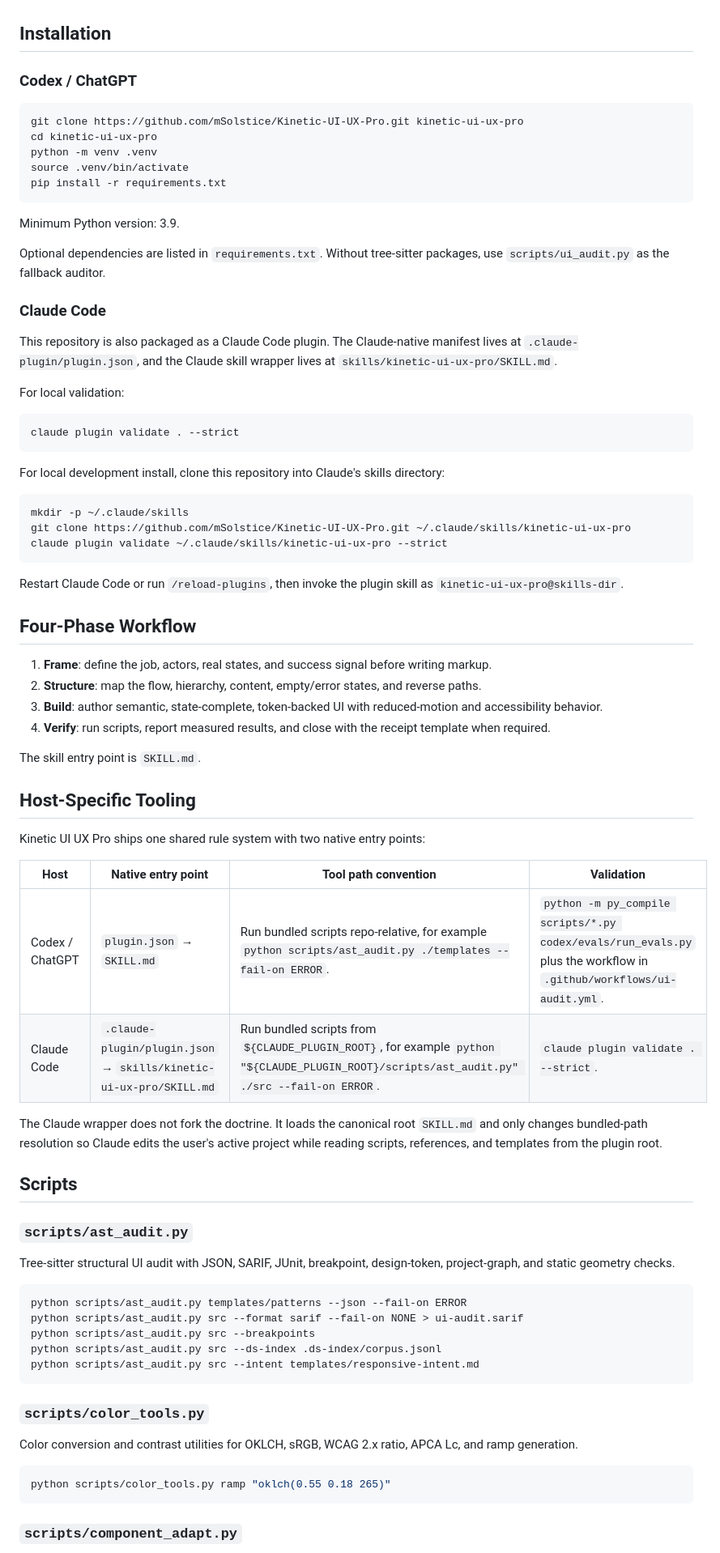
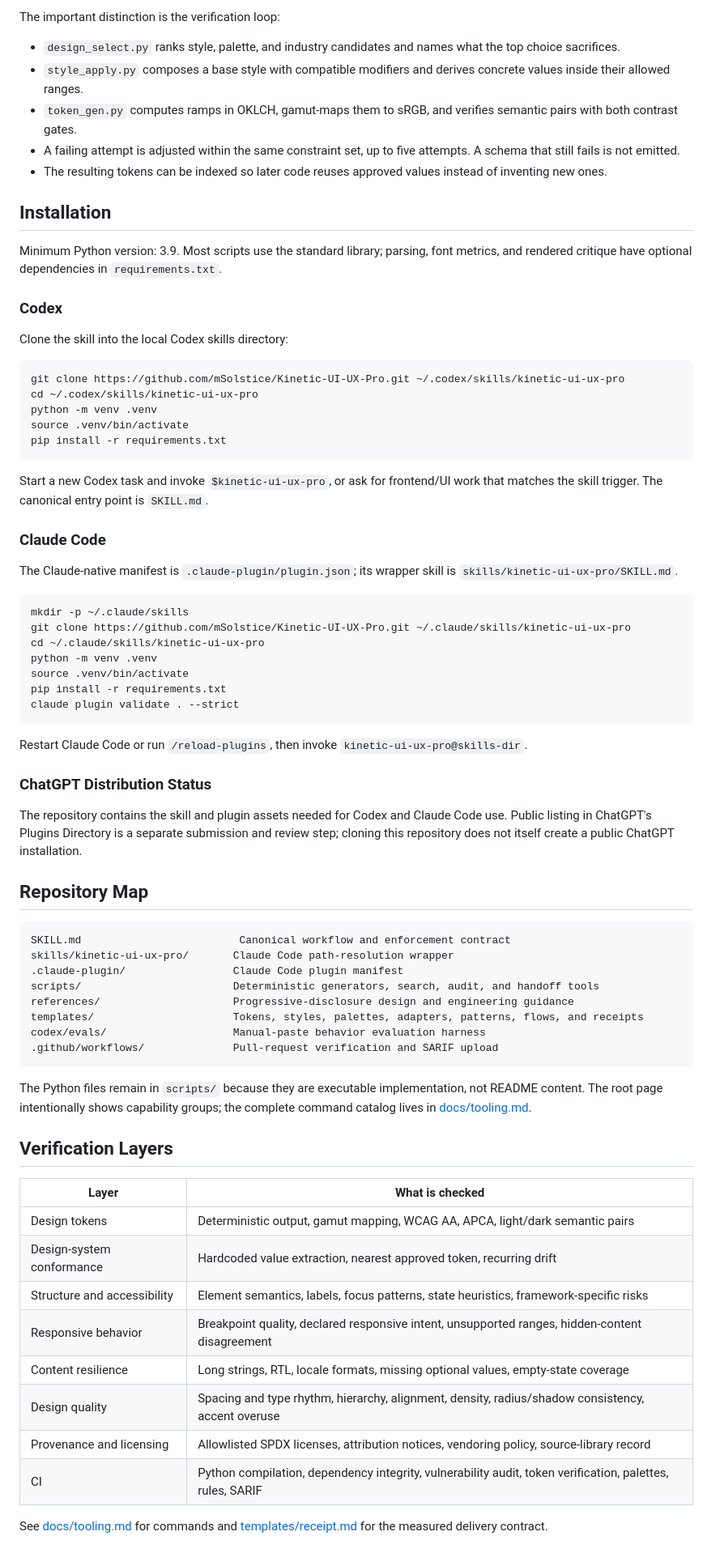
Before and after one commit to mSolstice/Kinetic-UI-UX-Pro, a Markdown page: README.md, the part around one of its changes. Shown at 81% size. Drawn GitHub-style.

Commit message:
Improve repository positioning and documentation

````diff
--- a/README.md
+++ b/README.md
@@ -6,81 +110,76 @@ It treats user intent, information architecture, content, motion, programmatic s
+The important distinction is the verification loop:
+
+- `design_select.py` ranks style, palette, and industry candidates and names what the top choice sacrifices.
+- `style_apply.py` composes a base style with compatible modifiers and derives concrete values inside their allowed ranges.
+- `token_gen.py` computes ramps in OKLCH, gamut-maps them to sRGB, and verifies semantic pairs with both contrast gates.
+- A failing attempt is adjusted within the same constraint set, up to five attempts. A schema that still fails is not emitted.
+- The resulting tokens can be indexed so later code reuses approved values instead of inventing new ones.
 
 ## Installation
 
-### Codex / ChatGPT
+Minimum Python version: 3.9. Most scripts use the standard library; parsing, font metrics, and rendered critique have optional dependencies in `requirements.txt`.
+
+### Codex
+
+Clone the skill into the local Codex skills directory:
 
 ```bash
-git clone https://github.com/mSolstice/Kinetic-UI-UX-Pro.git kinetic-ui-ux-pro
-cd kinetic-ui-ux-pro
+git clone https://github.com/mSolstice/Kinetic-UI-UX-Pro.git ~/.codex/skills/kinetic-ui-ux-pro
+cd ~/.codex/skills/kinetic-ui-ux-pro
 python -m venv .venv
 source .venv/bin/activate
 pip install -r requirements.txt
 ```
 
-Minimum Python version: 3.9.
-
-Optional dependencies are listed in `requirements.txt`. Without tree-sitter packages, use `scripts/ui_audit.py` as the fallback auditor.
+Start a new Codex task and invoke `$kinetic-ui-ux-pro`, or ask for frontend/UI work that matches the skill trigger. The canonical entry point is `SKILL.md`.
 
 ### Claude Code
 
-This repository is also packaged as a Claude Code plugin. The Claude-native manifest lives at `.claude-plugin/plugin.json`, and the Claude skill wrapper lives at `skills/kinetic-ui-ux-pro/SKILL.md`.
-
-For local validation:
-
-```bash
-claude plugin validate . --strict
-```
-
-For local development install, clone this repository into Claude's skills directory:
+The Claude-native manifest is `.claude-plugin/plugin.json`; its wrapper skill is `skills/kinetic-ui-ux-pro/SKILL.md`.
 
 ```bash
 mkdir -p ~/.claude/skills
 git clone https://github.com/mSolstice/Kinetic-UI-UX-Pro.git ~/.claude/skills/kinetic-ui-ux-pro
-claude plugin validate ~/.claude/skills/kinetic-ui-ux-pro --strict
+cd ~/.claude/skills/kinetic-ui-ux-pro
+python -m venv .venv
+source .venv/bin/activate
+pip install -r requirements.txt
+claude plugin validate . --strict
 ```
 
-Restart Claude Code or run `/reload-plugins`, then invoke the plugin skill as `kinetic-ui-ux-pro@skills-dir`.
+Restart Claude Code or run `/reload-plugins`, then invoke `kinetic-ui-ux-pro@skills-dir`.
 
-## Four-Phase Workflow
+### ChatGPT Distribution Status
 
-1. **Frame**: define the job, actors, real states, and success signal before writing markup.
-2. **Structure**: map the flow, hierarchy, content, empty/error states, and reverse paths.
-3. **Build**: author semantic, state-complete, token-backed UI with reduced-motion and accessibility behavior.
-4. **Verify**: run scripts, report measured results, and close with the receipt template when required.
+The repository contains the skill and plugin assets needed for Codex and Claude Code use. Public listing in ChatGPT's Plugins Directory is a separate submission and review step; cloning this repository does not itself create a public ChatGPT installation.
 
-The skill entry point is `SKILL.md`.
+## Repository Map
 
-## Host-Specific Tooling
-
-Kinetic UI UX Pro ships one shared rule system with two native entry points:
-
-| Host | Native entry point | Tool path convention | Validation |
-| --- | --- | --- | --- |
-| Codex / ChatGPT | `plugin.json` → `SKILL.md` | Run bundled scripts repo-relative, for example `python scripts/ast_audit.py ./templates --fail-on ERROR`. | `python -m py_compile scripts/*.py codex/evals/run_evals.py` plus the workflow in `.github/workflows/ui-audit.yml`. |
-| Claude Code | `.claude-plugin/plugin.json` → `skills/kinetic-ui-ux-pro/SKILL.md` | Run bundled scripts from `${CLAUDE_PLUGIN_ROOT}`, for example `python "${CLAUDE_PLUGIN_ROOT}/scripts/ast_audit.py" ./src --fail-on ERROR`. | `claude plugin validate . --strict`. |
-
-The Claude wrapper does not fork the doctrine. It loads the canonical root `SKILL.md` and only changes bundled-path resolution so Claude edits the user's active project while reading scripts, references, and templates from the plugin root.
-
-## Scripts
-
-### `scripts/ast_audit.py`
-
-Tree-sitter structural UI audit with JSON, SARIF, JUnit, breakpoint, design-token, project-graph, and static geometry checks.
-
-```bash
-python scripts/ast_audit.py templates/patterns --json --fail-on ERROR
-python scripts/ast_audit.py src --format sarif --fail-on NONE > ui-audit.sarif
-python scripts/ast_audit.py src --breakpoints
-python scripts/ast_audit.py src --ds-index .ds-index/corpus.jsonl
-python scripts/ast_audit.py src --intent templates/responsive-intent.md
+```text
+SKILL.md                         Canonical workflow and enforcement contract
+skills/kinetic-ui-ux-pro/       Claude Code path-resolution wrapper
+.claude-plugin/                 Claude Code plugin manifest
+scripts/                        Deterministic generators, search, audit, and handoff tools
+references/                     Progressive-disclosure design and engineering guidance
+templates/                      Tokens, styles, palettes, adapters, patterns, flows, and receipts
+codex/evals/                    Manual-paste behavior evaluation harness
+.github/workflows/              Pull-request verification and SARIF upload
 ```
 
-### `scripts/color_tools.py`
+The Python files remain in `scripts/` because they are executable implementation, not README content. The root page intentionally shows capability groups; the complete command catalog lives in [docs/tooling.md](docs/tooling.md).
 
-Color conversion and contrast utilities for OKLCH, sRGB, WCAG 2.x ratio, APCA Lc, and ramp generation.
+## Verification Layers
 
-```bash
-python scripts/color_tools.py ramp "oklch(0.55 0.18 265)"
-```
+| Layer | What is checked |
+| --- | --- |
+| Design tokens | Deterministic output, gamut mapping, WCAG AA, APCA, light/dark semantic pairs |
+| Design-system conformance | Hardcoded value extraction, nearest approved token, recurring drift |
+| Structure and accessibility | Element semantics, labels, focus patterns, state heuristics, framework-specific risks |
+| Responsive behavior | Breakpoint quality, declared responsive intent, unsupported ranges, hidden-content disagreement |
+| Content resilience | Long strings, RTL, locale formats, missing optional values, empty-state coverage |
+| Design quality | Spacing and type rhythm, hierarchy, alignment, density, radius/shadow consistency, accent overuse |
+| Provenance and licensing | Allowlisted SPDX licenses, attribution notices, vendoring policy, source-library record |
+| CI | Python compilation, dependency integrity, vulnerability audit, token verification, palettes, rules, SARIF |
 
-### `scripts/component_adapt.py`
+See [docs/tooling.md](docs/tooling.md) for commands and [templates/receipt.md](templates/receipt.md) for the measured delivery contract.
 
````
Also changed, not shown: other parts of README.md (+110 -221 lines), docs/tooling.md (added, +136 -0 lines).
